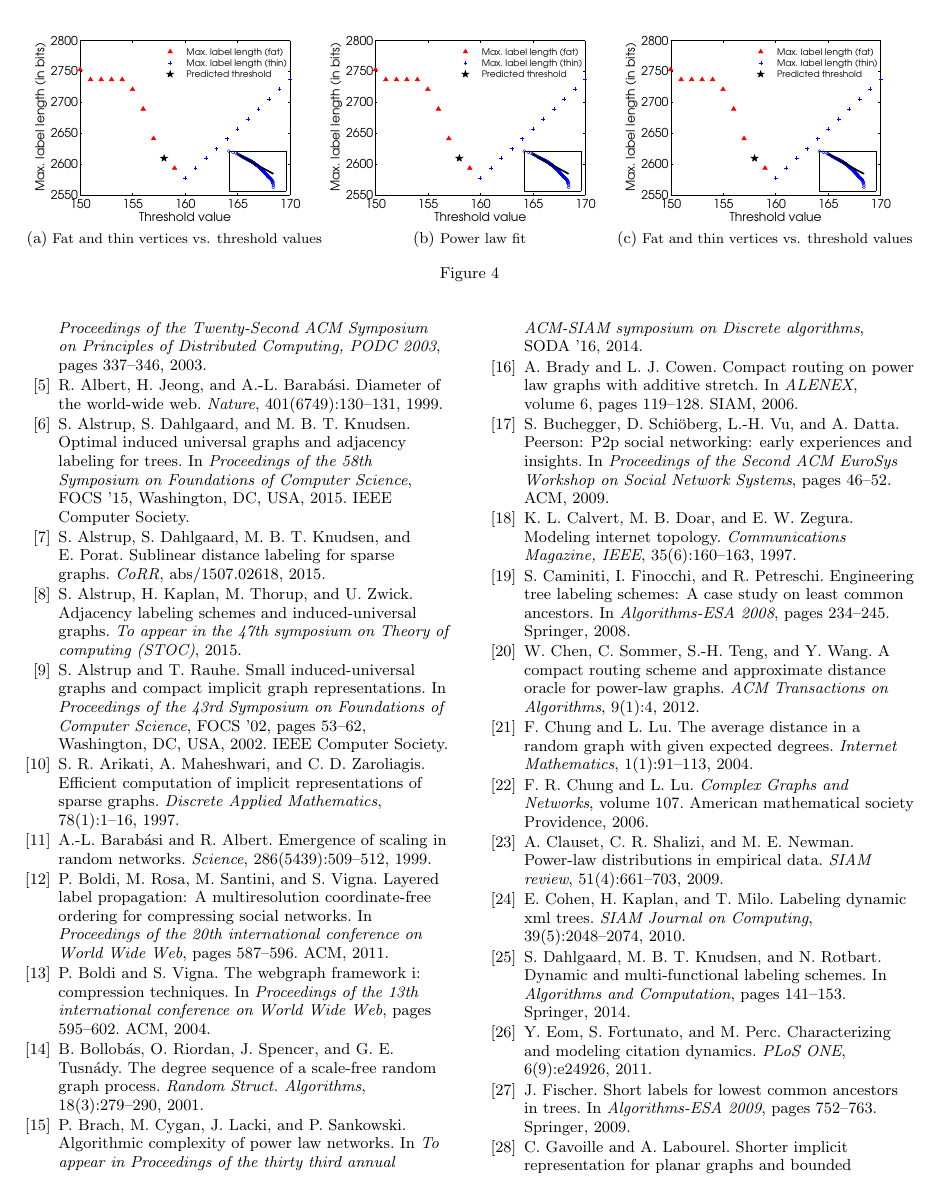
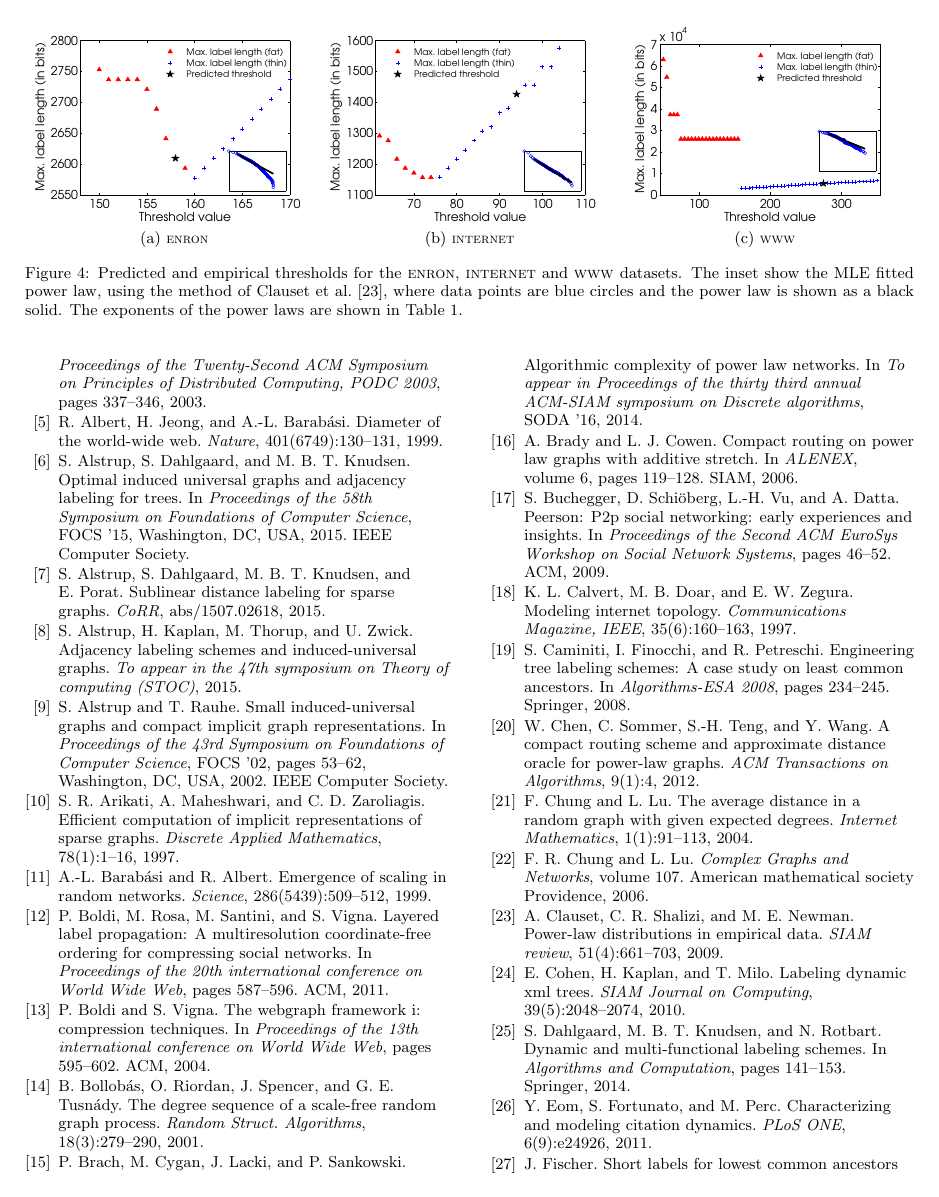
Before and after one commit to noyrotbart/PowerLaw, a LaTeX paper (Power law/WWW.tex, which reads Power law/FiguresRealLife-test.tex): page 11 of 12. Compiled offline with pdfLaTeX.

Commit message:
Added real life graph plots

```diff
--- a/Power law/FiguresRealLife-test.tex
+++ b/Power law/FiguresRealLife-test.tex
@@ -1,15 +1,15 @@
 % !TEX root = WWW.tex
 \begin{figure*}[!ht]
 \centering
-\subfloat[\small Fat and thin vertices vs. threshold values]{
+\subfloat[\small \textsc{enron}]{
     \includegraphics[width=0.32\textwidth]{Figures/enron-modified.pdf}
 }
-\subfloat[\small Power law fit]{
-    \includegraphics[width=0.32\textwidth]{Figures/enron-modified.pdf}
+\subfloat[\small \textsc{internet}]{
+    \includegraphics[width=0.32\textwidth]{Figures/internet-modified.pdf}
 }%
-\subfloat[\small Fat and thin vertices vs. threshold values]{
-    \includegraphics[width=0.32\textwidth]{Figures/enron-modified.pdf}
+\subfloat[\small \textsc{www}]{
+    \includegraphics[width=0.32\textwidth]{Figures/www-modified.pdf}
 }%
-\caption{}%
+\caption{Predicted and empirical thresholds for the \textsc{enron}, \textsc{internet} and \textsc{www} datasets. The inset show the MLE fitted power law, using the method of Clauset et al.\ \cite{clauset2009power}, where data points are blue circles and the power law is shown as a black solid. The exponents of the power laws are shown in Table \ref{t:datasets}.}%
 \label{f:bla}%
 \end{figure*}
```
Also changed, not shown: Power law/Figures/enron-modified.pdf, Power law/Figures/internet-modified.pdf (added), Power law/Figures/www-modified.pdf (added).
